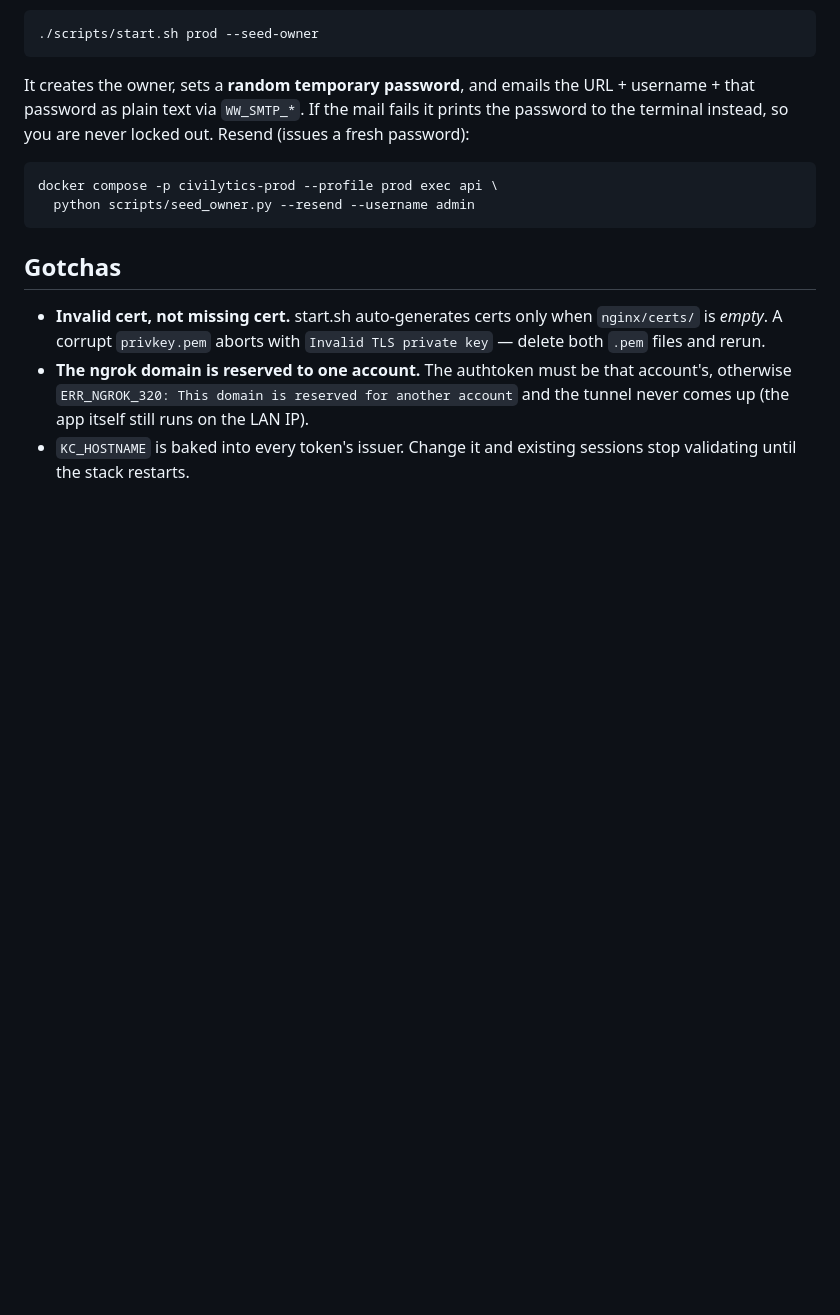
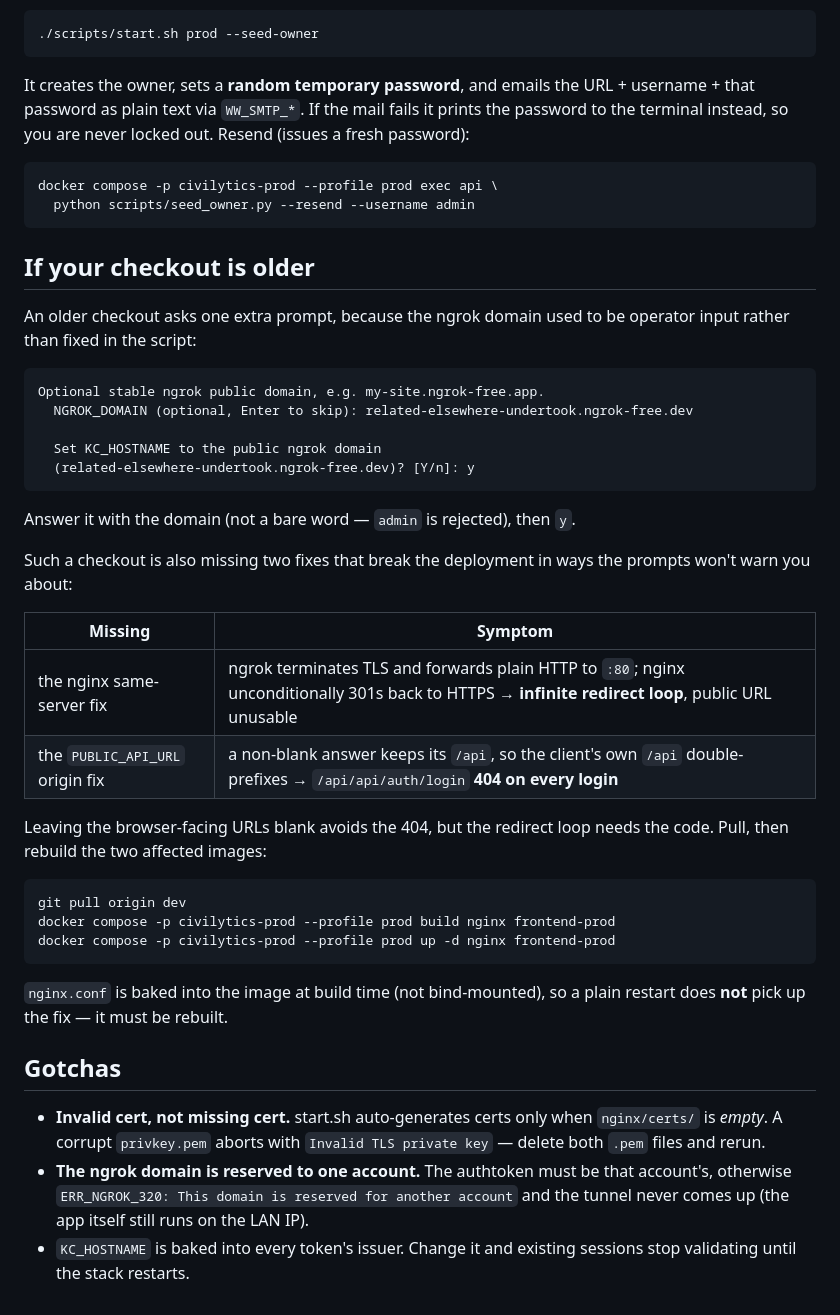
Before and after one commit to satyakisolutions/civilytics, a Markdown page: SAMPLE.md, the part around the change. Rendered like a GitHub page; blank space fills up the shorter version.

Commit message:
docs(sample): cover older checkouts — NGROK_DOMAIN prompt and the two missing fixes
An older checkout still asks for NGROK_DOMAIN (the domain is fixed in the
script now) and is missing the nginx same-server fix and the
PUBLIC_API_URL origin fix. Neither failure is visible from the prompts:
the first loops the public URL forever, the second 404s every login. Note
that nginx.conf is baked at build time, so the rebuild is required.

Co-Authored-By: Claude Opus 5 <noreply@anthropic.com>

````diff
--- a/SAMPLE.md
+++ b/SAMPLE.md
@@ -114,6 +114,41 @@ docker compose -p civilytics-prod --profile prod exec api \
   python scripts/seed_owner.py --resend --username admin
 ```
 
+## If your checkout is older
+
+An older checkout asks one extra prompt, because the ngrok domain used to be
+operator input rather than fixed in the script:
+
+```
+Optional stable ngrok public domain, e.g. my-site.ngrok-free.app.
+  NGROK_DOMAIN (optional, Enter to skip): related-elsewhere-undertook.ngrok-free.dev
+
+  Set KC_HOSTNAME to the public ngrok domain
+  (related-elsewhere-undertook.ngrok-free.dev)? [Y/n]: y
+```
+
+Answer it with the domain (not a bare word — `admin` is rejected), then `y`.
+
+Such a checkout is also missing two fixes that break the deployment in ways
+the prompts won't warn you about:
+
+| Missing | Symptom |
+| --- | --- |
+| the nginx same-server fix | ngrok terminates TLS and forwards plain HTTP to `:80`; nginx unconditionally 301s back to HTTPS → **infinite redirect loop**, public URL unusable |
+| the `PUBLIC_API_URL` origin fix | a non-blank answer keeps its `/api`, so the client's own `/api` double-prefixes → `/api/api/auth/login` **404 on every login** |
+
+Leaving the browser-facing URLs blank avoids the 404, but the redirect loop
+needs the code. Pull, then rebuild the two affected images:
+
+```
+git pull origin dev
+docker compose -p civilytics-prod --profile prod build nginx frontend-prod
+docker compose -p civilytics-prod --profile prod up -d nginx frontend-prod
+```
+
+`nginx.conf` is baked into the image at build time (not bind-mounted), so a
+plain restart does **not** pick up the fix — it must be rebuilt.
+
 ## Gotchas
 
 - **Invalid cert, not missing cert.** start.sh auto-generates certs only when
````
